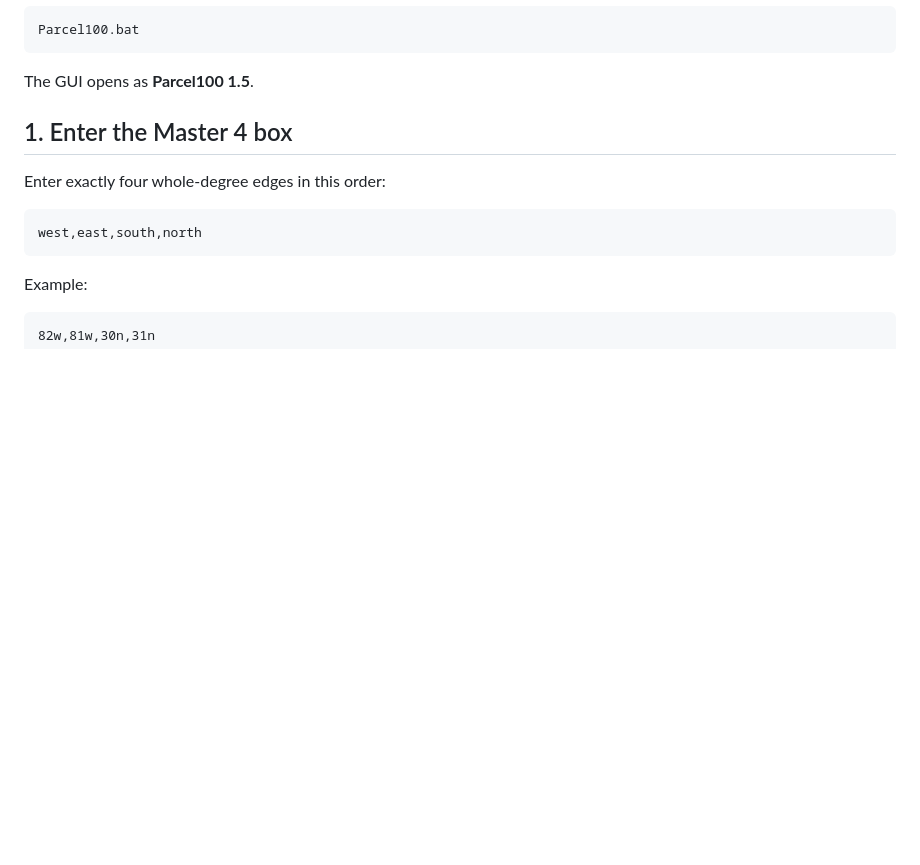
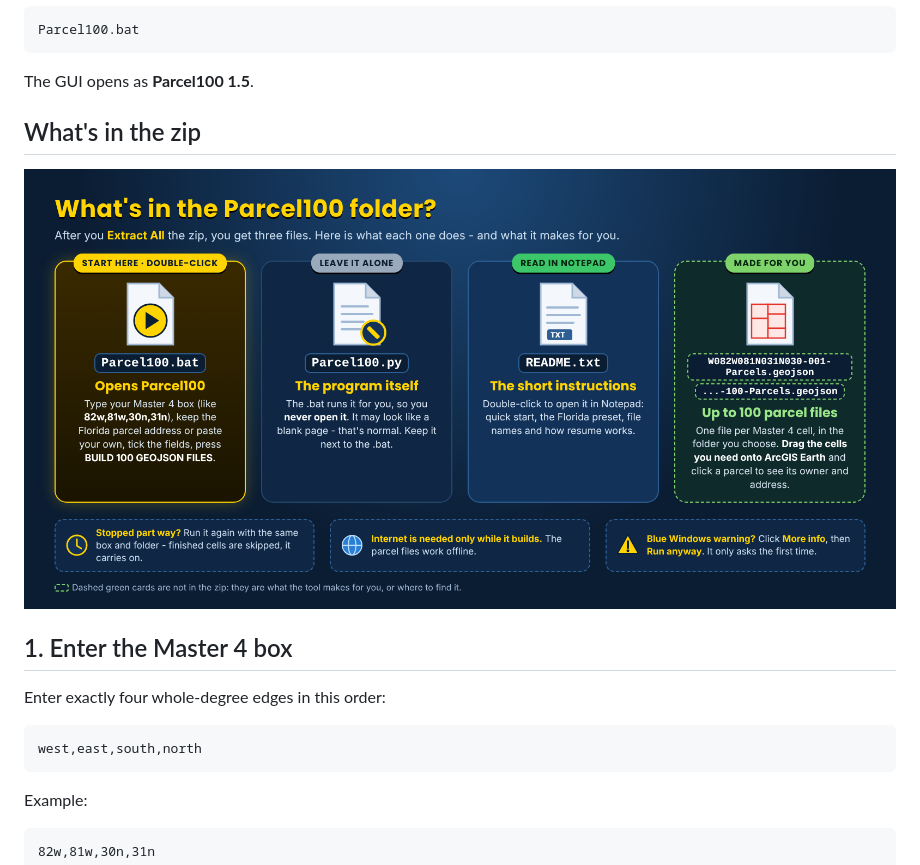
Before and after one commit to Jim-dc95811/Parcel100, a Markdown page: USER_MANUAL.md, the part around the change. GitHub-like rendering; pictures changed too: images/parcel100_whats_in_the_zip.png (added); blank space fills up the shorter version.

````diff
--- a/USER_MANUAL.md
+++ b/USER_MANUAL.md
@@ -37,6 +37,10 @@ Parcel100.bat
 ```
 
 The GUI opens as **Parcel100 1.5**.
+
+## What's in the zip
+
+![What's in the Parcel100 folder: Parcel100.bat opens it, Parcel100.py is the program, README.txt, and up to 100 parcel GeoJSON files it makes](images/parcel100_whats_in_the_zip.png)
 
 ## 1. Enter the Master 4 box
 
````
Also changed, not shown: README.md (+1 -0 lines), 2 other files.
